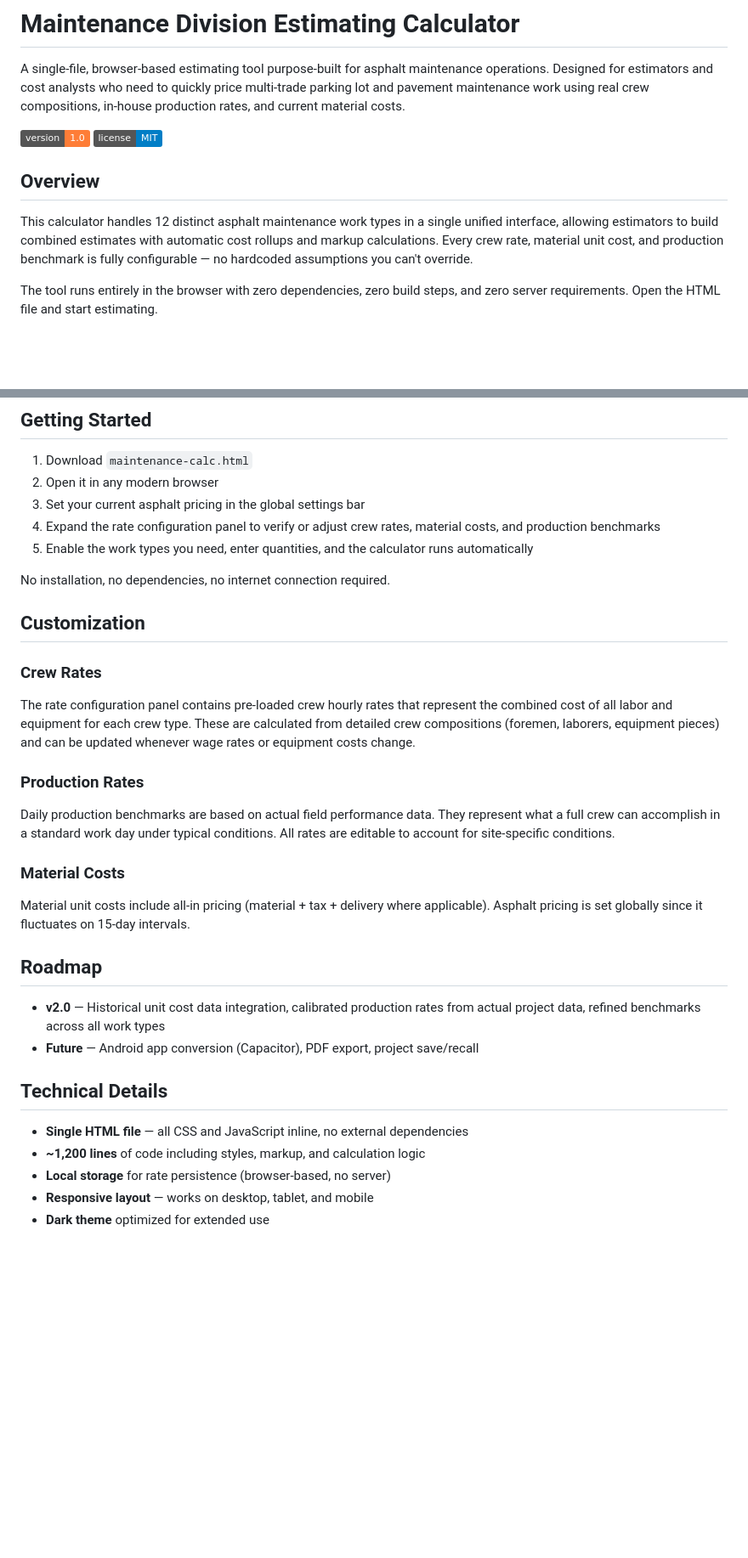
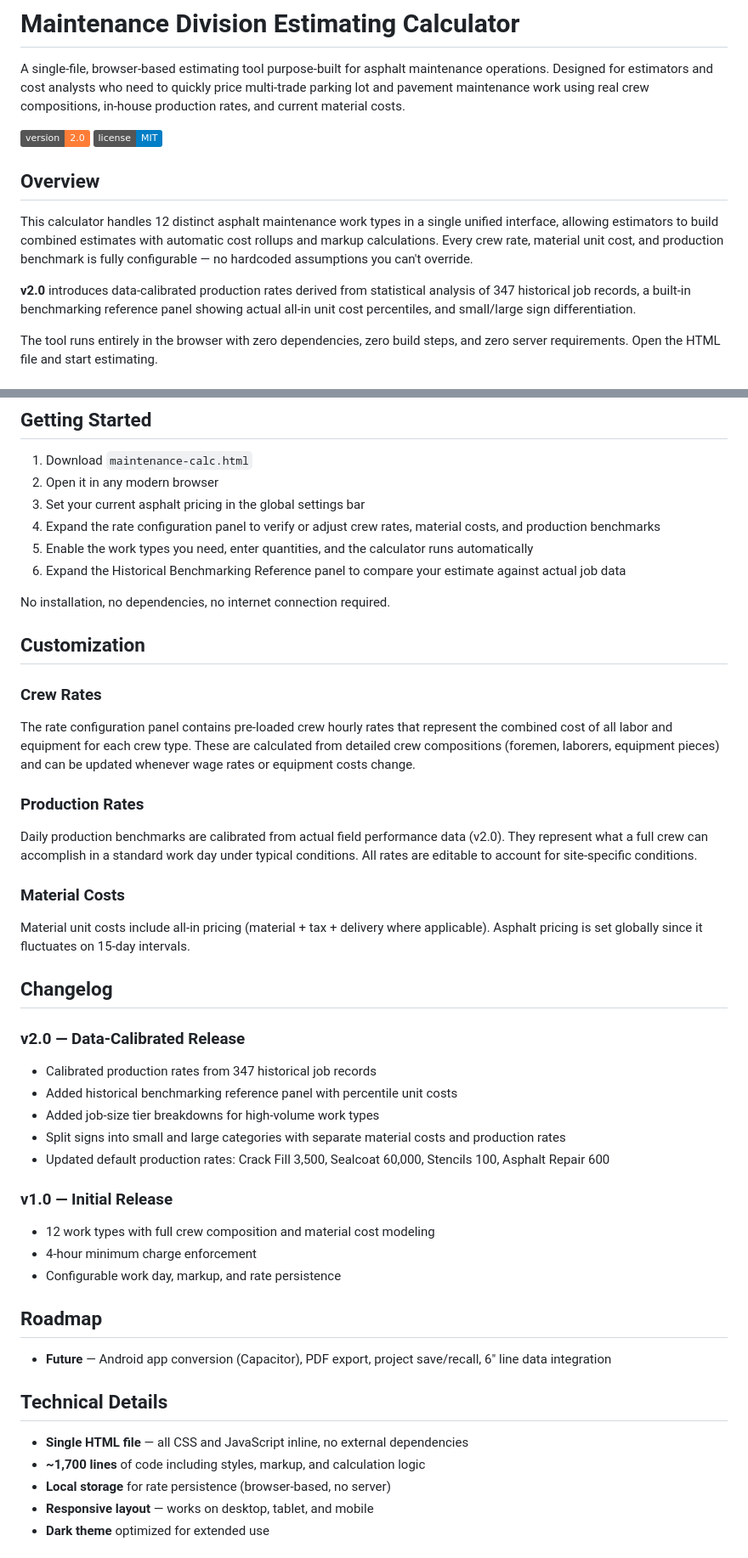
Before and after one commit to okudenconstruct/Maintenance-Division-Estimating-Calculator, a Markdown page: README.md, 2 parts joined by grey strips. Shown at 85% size. GitHub-like rendering; badges without logos; blank space fills up the shorter version.

```diff
--- a/README.md
+++ b/README.md
@@ -2,12 +2,14 @@
 
 A single-file, browser-based estimating tool purpose-built for asphalt maintenance operations. Designed for estimators and cost analysts who need to quickly price multi-trade parking lot and pavement maintenance work using real crew compositions, in-house production rates, and current material costs.
 
-![Version](https://img.shields.io/badge/version-1.0-orange)
+![Version](https://img.shields.io/badge/version-2.0-orange)
 ![License](https://img.shields.io/badge/license-MIT-blue)
 
 ## Overview
 
 This calculator handles 12 distinct asphalt maintenance work types in a single unified interface, allowing estimators to build combined estimates with automatic cost rollups and markup calculations. Every crew rate, material unit cost, and production benchmark is fully configurable — no hardcoded assumptions you can't override.
+
+**v2.0** introduces data-calibrated production rates derived from statistical analysis of 347 historical job records, a built-in benchmarking reference panel showing actual all-in unit cost percentiles, and small/large sign differentiation.
 
 The tool runs entirely in the browser with zero dependencies, zero build steps, and zero server requirements. Open the HTML file and start estimating.
 
@@ -84,6 +112,7 @@ Bid Price = Direct Cost × (1 + Markup%)
 3. Set your current asphalt pricing in the global settings bar
 4. Expand the rate configuration panel to verify or adjust crew rates, material costs, and production benchmarks
 5. Enable the work types you need, enter quantities, and the calculator runs automatically
+6. Expand the Historical Benchmarking Reference panel to compare your estimate against actual job data
 
 No installation, no dependencies, no internet connection required.
 
@@ -95,21 +124,34 @@ The rate configuration panel contains pre-loaded crew hourly rates that represen
 
 ### Production Rates
 
-Daily production benchmarks are based on actual field performance data. They represent what a full crew can accomplish in a standard work day under typical conditions. All rates are editable to account for site-specific conditions.
+Daily production benchmarks are calibrated from actual field performance data (v2.0). They represent what a full crew can accomplish in a standard work day under typical conditions. All rates are editable to account for site-specific conditions.
 
 ### Material Costs
 
 Material unit costs include all-in pricing (material + tax + delivery where applicable). Asphalt pricing is set globally since it fluctuates on 15-day intervals.
 
+## Changelog
+
+### v2.0 — Data-Calibrated Release
+- Calibrated production rates from 347 historical job records
+- Added historical benchmarking reference panel with percentile unit costs
+- Added job-size tier breakdowns for high-volume work types
+- Split signs into small and large categories with separate material costs and production rates
+- Updated default production rates: Crack Fill 3,500, Sealcoat 60,000, Stencils 100, Asphalt Repair 600
+
+### v1.0 — Initial Release
+- 12 work types with full crew composition and material cost modeling
+- 4-hour minimum charge enforcement
+- Configurable work day, markup, and rate persistence
+
 ## Roadmap
 
-- **v2.0** — Historical unit cost data integration, calibrated production rates from actual project data, refined benchmarks across all work types
-- **Future** — Android app conversion (Capacitor), PDF export, project save/recall
+- **Future** — Android app conversion (Capacitor), PDF export, project save/recall, 6" line data integration
 
 ## Technical Details
 
 - **Single HTML file** — all CSS and JavaScript inline, no external dependencies
-- **~1,200 lines** of code including styles, markup, and calculation logic
+- **~1,700 lines** of code including styles, markup, and calculation logic
 - **Local storage** for rate persistence (browser-based, no server)
 - **Responsive layout** — works on desktop, tablet, and mobile
 - **Dark theme** optimized for extended use
```
Also changed, not shown: other parts of README.md (+27 -1 lines).
